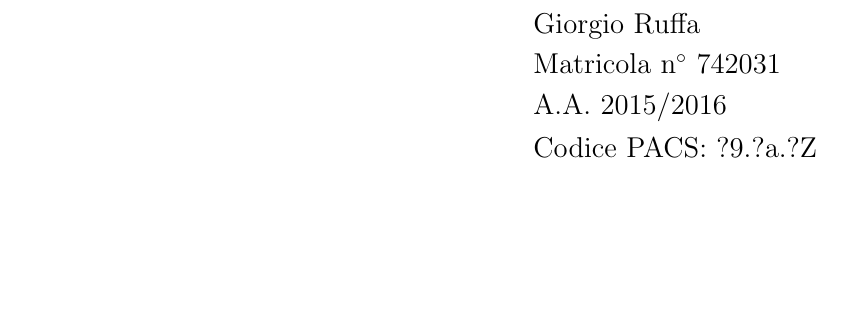
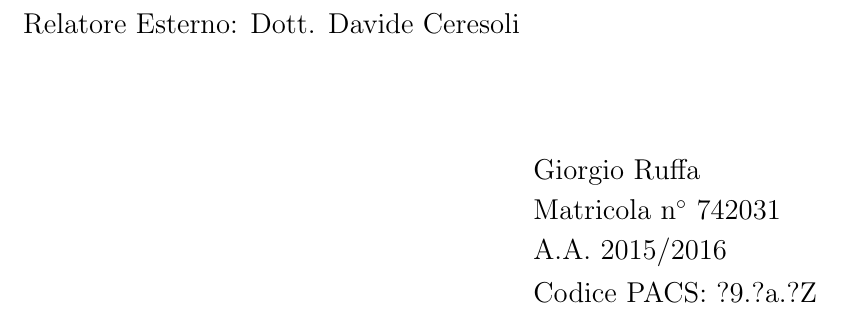
Before and after one commit to gioruffa/tesi, a LaTeX paper (tesi.tex, which reads frontespizio.tex): part of page 2 of 26, cut at the place of the change, the shorter picture padded with empty space. Compiled offline with pdfLaTeX.

Commit message:
messo Davide

```diff
--- a/frontespizio.tex
+++ b/frontespizio.tex
@@ -19,6 +19,7 @@
 {\large
 \vskip20mm Relatore:  Prof. Dario Tamascelli
 \vskip 1mm Correlatore: Prof. Michele Ceotto\\
+\vskip 1mm Relatore Esterno: Dott. Davide Ceresoli\\
 }
 
 \vskip2cm
```
